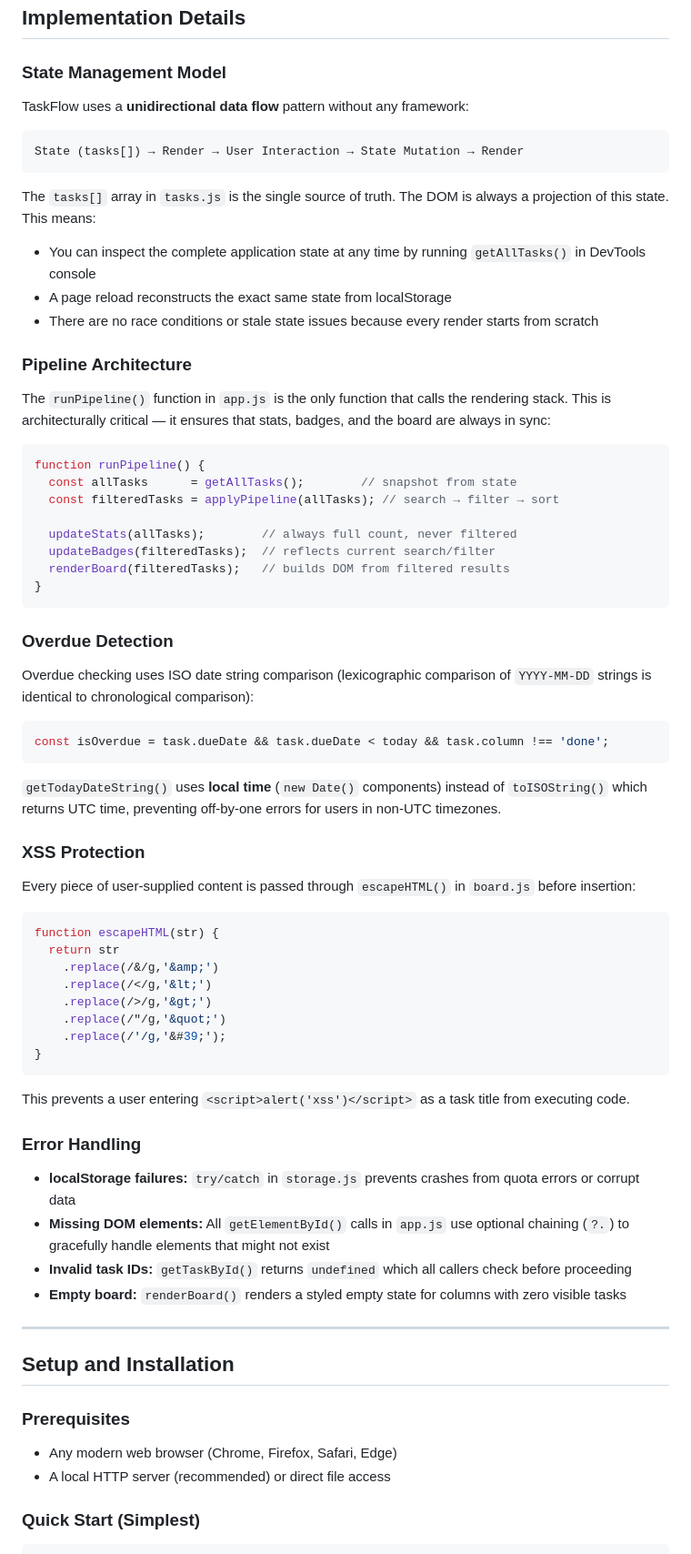
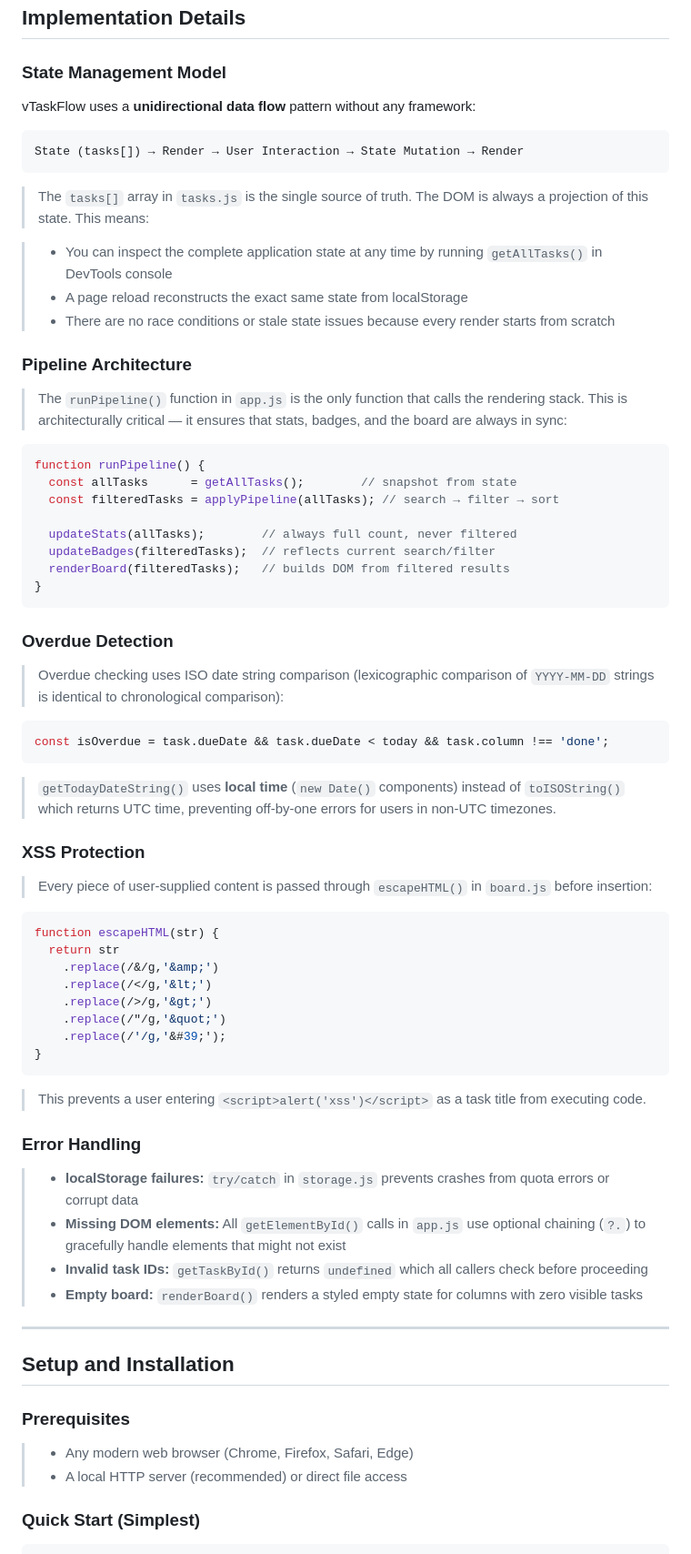
Before and after one commit to AyeshaAbid892/task-manager-ayesha-abid, a Markdown page: README.md, the part around one of its changes. Shown at 91% size. Rendered like a GitHub page.

````diff
--- a/README.md
+++ b/README.md
@@ -795,19 +824,20 @@ task-manager/
 ## Implementation Details
 
 ### State Management Model
-TaskFlow uses a **unidirectional data flow** pattern without any framework:
+vTaskFlow uses a **unidirectional data flow** pattern without any framework:
 
 ```
 State (tasks[]) → Render → User Interaction → State Mutation → Render
 ```
 
-The `tasks[]` array in `tasks.js` is the single source of truth. The DOM is always a projection of this state. This means:
-- You can inspect the complete application state at any time by running `getAllTasks()` in DevTools console
-- A page reload reconstructs the exact same state from localStorage
-- There are no race conditions or stale state issues because every render starts from scratch
+>The `tasks[]` array in `tasks.js` is the single source of truth. The DOM is always a projection of this state. This means:
+
+>- You can inspect the complete application state at any time by running `getAllTasks()` in DevTools console
+>- A page reload reconstructs the exact same state from localStorage
+>- There are no race conditions or stale state issues because every render starts from scratch
 
 ### Pipeline Architecture
-The `runPipeline()` function in `app.js` is the only function that calls the rendering stack. This is architecturally critical — it ensures that stats, badges, and the board are always in sync:
+>The `runPipeline()` function in `app.js` is the only function that calls the rendering stack. This is architecturally critical — it ensures that stats, badges, and the board are always in sync:
 
 ```javascript
 function runPipeline() {
@@ -821,16 +851,16 @@ function runPipeline() {
 ```
 
 ### Overdue Detection
-Overdue checking uses ISO date string comparison (lexicographic comparison of `YYYY-MM-DD` strings is identical to chronological comparison):
+>Overdue checking uses ISO date string comparison (lexicographic comparison of `YYYY-MM-DD` strings is identical to chronological comparison):
 
 ```javascript
 const isOverdue = task.dueDate && task.dueDate < today && task.column !== 'done';
 ```
 
-`getTodayDateString()` uses **local time** (`new Date()` components) instead of `toISOString()` which returns UTC time, preventing off-by-one errors for users in non-UTC timezones.
+>`getTodayDateString()` uses **local time** (`new Date()` components) instead of `toISOString()` which returns UTC time, preventing off-by-one errors for users in non-UTC timezones.
 
 ### XSS Protection
-Every piece of user-supplied content is passed through `escapeHTML()` in `board.js` before insertion:
+>Every piece of user-supplied content is passed through `escapeHTML()` in `board.js` before insertion:
 
 ```javascript
 function escapeHTML(str) {
@@ -843,21 +873,21 @@ function escapeHTML(str) {
 }
 ```
 
-This prevents a user entering `<script>alert('xss')</script>` as a task title from executing code.
+>This prevents a user entering `<script>alert('xss')</script>` as a task title from executing code.
 
 ### Error Handling
-- **localStorage failures:** `try/catch` in `storage.js` prevents crashes from quota errors or corrupt data
-- **Missing DOM elements:** All `getElementById()` calls in `app.js` use optional chaining (`?.`) to gracefully handle elements that might not exist
-- **Invalid task IDs:** `getTaskById()` returns `undefined` which all callers check before proceeding
-- **Empty board:** `renderBoard()` renders a styled empty state for columns with zero visible tasks
+>- **localStorage failures:** `try/catch` in `storage.js` prevents crashes from quota errors or corrupt data
+>- **Missing DOM elements:** All `getElementById()` calls in `app.js` use optional chaining (`?.`) to gracefully handle elements that might not exist
+>- **Invalid task IDs:** `getTaskById()` returns `undefined` which all callers check before proceeding
+>- **Empty board:** `renderBoard()` renders a styled empty state for columns with zero visible tasks
 
 ---
 
 ## Setup and Installation
 
 ### Prerequisites
-- Any modern web browser (Chrome, Firefox, Safari, Edge)
-- A local HTTP server (recommended) or direct file access
+>- Any modern web browser (Chrome, Firefox, Safari, Edge)
+>- A local HTTP server (recommended) or direct file access
 
 ### Quick Start (Simplest)
 ```bash
````
Also changed, not shown: other parts of README.md (+289 -248 lines).
